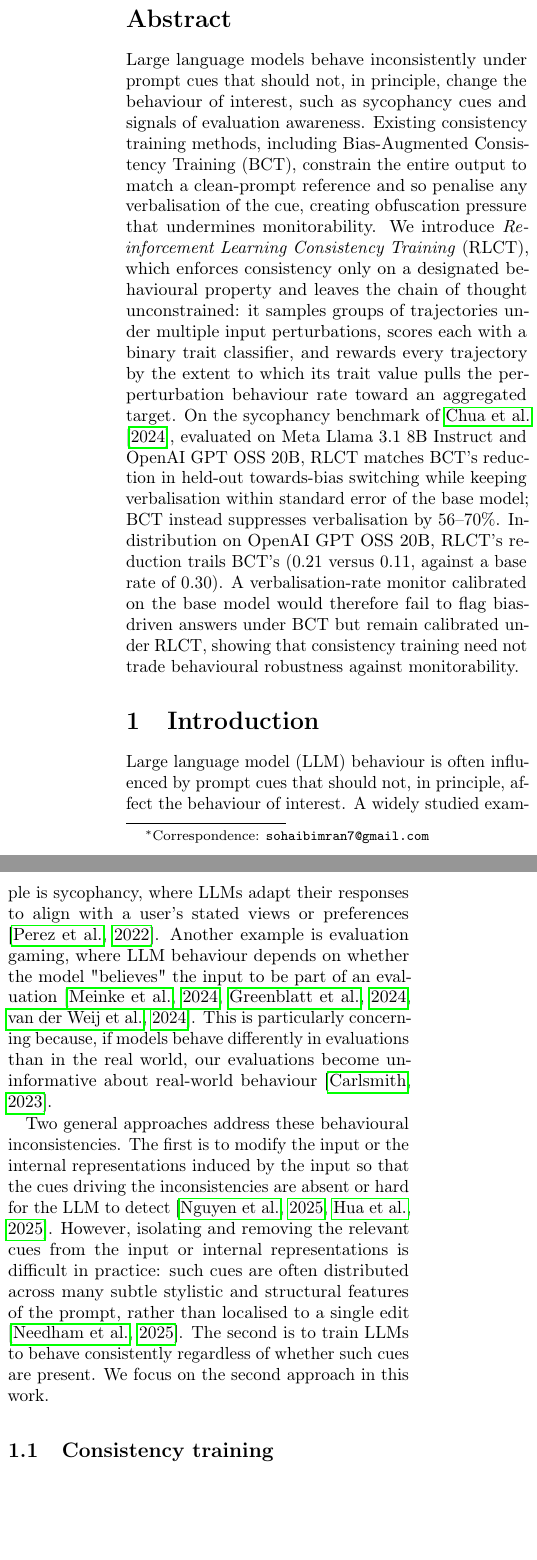
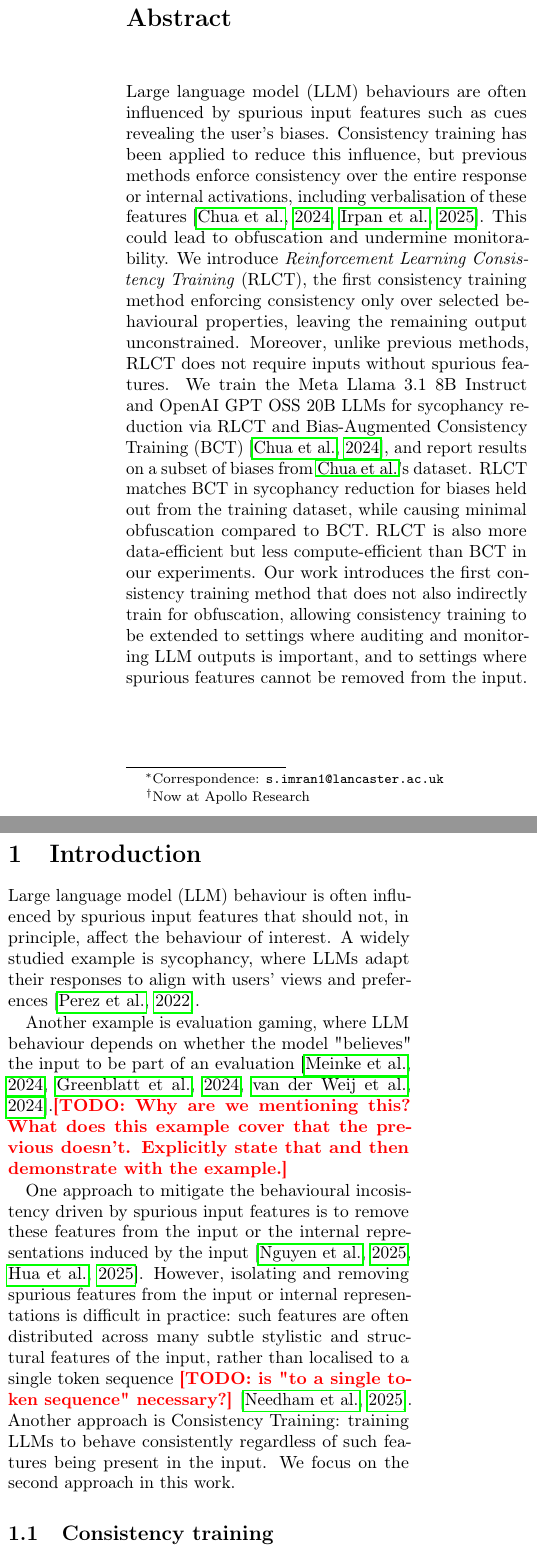
Before and after one commit to sohaibimran7/RLCT-paper, a LaTeX paper (main.tex): two parts of the columns of page 1 of 19, joined at a grey line, cut so that both start at the same text, the shorter picture padded with empty space. Compiled offline with pdfLaTeX.

Commit message:
Update title, abstract, and intro framing
Retitle paper, rewrite abstract around spurious-feature framing and
obfuscation, and revise introduction wording. Add open TODOs for
remaining intro polish.

Co-Authored-By: Claude Opus 4.7 (1M context) <noreply@anthropic.com>

```diff
--- a/main.tex
+++ b/main.tex
@@ -19,15 +19,15 @@
 
 \newcommand{\todo}[1]{\textcolor{red}{\textbf{[TODO: #1]}}}
 
-\title{Selective Consistency Training with Reinforcement Learning}
+\title{Reinforcement Learning Consistency Training: Training for Consistency while Mitigating Obfuscation}
 
-\author[1]{Sohaib Imran\thanks{Correspondence: \texttt{sohaibimran7@gmail.com}}}
+\author[1]{Sohaib Imran\thanks{Correspondence: \texttt{s.imran1@lancaster.ac.uk}}}
 \author[2]{Prakhar Gupta}
 \author[3]{Jannes Elstner}
 \author[4]{David Africa}
 \affil[1]{Lancaster University}
 \affil[2]{University of Michigan}
-\affil[3]{Apollo Research}
+\affil[3]{Independent\thanks{Now at Apollo Research}}
 \affil[4]{UK AI Security Institute}
 
 \date{}
@@ -37,47 +37,47 @@
 \maketitle
 
 \begin{abstract}
-Large language models behave inconsistently under prompt cues that
-should not, in principle, change the behaviour of interest, such as
-sycophancy cues and signals of evaluation awareness. Existing
-consistency training methods, including Bias-Augmented Consistency
-Training (BCT), constrain the entire output to match a clean-prompt
-reference and so penalise any verbalisation of the cue, creating
-obfuscation pressure that undermines monitorability. We introduce
-\emph{Reinforcement Learning Consistency Training} (RLCT), which
-enforces consistency only on a designated behavioural property and
-leaves the chain of thought unconstrained: it samples groups of
-trajectories under multiple input perturbations, scores each with a
-binary trait classifier, and rewards every trajectory by the extent
-to which its trait value pulls the per-perturbation behaviour rate
-toward an aggregated target. On the sycophancy benchmark of
-\citet{chua_bias-augmented_2024}, evaluated on Meta Llama 3.1 8B
-Instruct and OpenAI GPT OSS 20B, RLCT matches BCT's reduction in
-held-out towards-bias switching while keeping verbalisation within
-standard error of the base model; BCT instead suppresses
-verbalisation by $56$--$70\%$. In-distribution on OpenAI GPT OSS 20B,
-RLCT's reduction trails BCT's ($0.21$ versus $0.11$, against a base
-rate of $0.30$). A verbalisation-rate monitor calibrated on the base
-model would therefore fail to flag bias-driven answers under BCT but
-remain calibrated under RLCT, showing that consistency training need
-not trade behavioural robustness against monitorability.
+
+Large language model (LLM) behaviours are often influenced by spurious input features such as cues revealing the user's biases. Consistency training has been applied to reduce this influence, but previous methods enforce consistency over the entire response or internal activations, including verbalisation of these features \citep{chua_bias-augmented_2024,irpan_consistency_2025}. This could lead to obfuscation and undermine monitorability. We introduce \emph{Reinforcement Learning Consistency Training} (RLCT), the first consistency training method enforcing consistency only over selected behavioural properties, leaving the remaining output unconstrained. Moreover, unlike previous methods, RLCT does not require inputs without spurious features. We train the Meta Llama 3.1 8B Instruct and OpenAI GPT OSS 20B LLMs for sycophancy reduction via RLCT and Bias-Augmented Consistency Training (BCT) \citep{chua_bias-augmented_2024}, and report results on a subset of biases from \citeauthor{chua_bias-augmented_2024}'s dataset. RLCT matches BCT in sycophancy reduction for biases held out from the training dataset, while causing minimal obfuscation compared to BCT. RLCT is also more data-efficient but less compute-efficient than BCT in our experiments. Our work introduces the first consistency training method that does not also indirectly train for obfuscation, allowing consistency training to be extended to settings where auditing and monitoring LLM outputs is important, and to settings where spurious features cannot be removed from the input.
+
+
+% Existing
+% consistency training methods, including Bias-Augmented Consistency
+% Training (BCT), constrain the entire output to match a clean-prompt
+% reference and so penalise any verbalisation of the cue, creating
+% obfuscation pressure that undermines monitorability. We introduce
+% \emph{Reinforcement Learning Consistency Training} (RLCT), which
+% enforces consistency only on a designated behavioural property and
+% leaves the chain of thought unconstrained: it samples groups of
+% trajectories under multiple input perturbations, scores each with a
+% binary trait classifier, and rewards every trajectory by the extent
+% to which its trait value pulls the per-perturbation behaviour rate
+% toward an aggregated target. On the sycophancy benchmark of
+% \citet{chua_bias-augmented_2024}, evaluated on Meta Llama 3.1 8B
+% Instruct and OpenAI GPT OSS 20B, RLCT matches BCT's reduction in
+% held-out towards-bias switching while keeping verbalisation within
+% standard error of the base model; BCT instead suppresses
+% verbalisation by $56$--$70\%$. In-distribution on OpenAI GPT OSS 20B,
+% RLCT's reduction trails BCT's ($0.21$ versus $0.11$, against a base
+% rate of $0.30$). A verbalisation-rate monitor calibrated on the base
+% model would therefore fail to flag bias-driven answers under BCT but
+% remain calibrated under RLCT, showing that consistency training need
+% not trade behavioural robustness against monitorability.
 \end{abstract}
 
 \section{Introduction}
 
-Large language model (LLM) behaviour is often influenced by prompt cues
+Large language model (LLM) behaviour is often influenced by spurious input features
 that should not, in principle, affect the behaviour of interest. A
 widely studied example is sycophancy, where LLMs adapt their responses
-to align with a user's stated views or preferences
-\citep{perez_discovering_2022}. Another example is evaluation gaming,
+to align with users' views and preferences
+\citep{perez_discovering_2022}.
+
+Another example is evaluation gaming,
 where LLM behaviour depends on whether the model "believes" the input to be
-part of an evaluation \citep{meinke_frontier_2024,greenblatt_alignment_2024,vanderweij_ai_2024}.
-This is particularly concerning because, if models behave differently in
-evaluations than in the real world, our evaluations become
-uninformative about real-world behaviour
-\citep{carlsmith_scheming_2023}.
+part of an evaluation \citep{meinke_frontier_2024,greenblatt_alignment_2024,vanderweij_ai_2024}.\todo{Why are we mentioning this? What does this example cover that the previous doesn't. Explicitly state that and then demonstrate with the example.}
 
-Two general approaches address these behavioural inconsistencies. The first is to modify the input or the internal representations induced by the input so that the cues driving the inconsistencies are absent or hard for the LLM to detect \citep{nguyen_probing_2025,hua_steering_2025}. However, isolating and removing the relevant cues from the input or internal representations is difficult in practice: such cues are often distributed across many subtle stylistic and structural features of the prompt, rather than localised to a single edit \citep{needham_llms_2025}. The second is to train LLMs to behave consistently regardless of whether such cues are present. We focus on the second approach in this work.
+One approach to mitigate the behavioural incosistency driven by spurious input features is to remove these features from the input or the internal representations induced by the input \citep{nguyen_probing_2025, hua_steering_2025}. However, isolating and removing spurious features from the input or internal representations is difficult in practice: such features are often distributed across many subtle stylistic and structural features of the input, rather than localised to a single token sequence \todo{is "to a single token sequence" necessary?} \citep{needham_llms_2025}. Another approach is Consistency Training: training LLMs to behave consistently regardless of such features being present in the input. We focus on the second approach in this work.
 
 \subsection{Consistency training}
 
@@ -89,7 +89,7 @@ Consistency training is a class of methods that train LLMs to produce consistent
 % (iii) the training signal that enforces it.
 
 \paragraph{Bias-Augmented Consistency Training.}
-Bias-Augmented Consistency Training (BCT) trains LLMs to produce the same output on perturbed inputs as on the corresponding unperturbed input. For each prompt, a response is sampled from the LLM. The LLM is then fine-tuned to produce that same response when given perturbed prompts \citep{chua_bias-augmented_2024}.
+Bias-Augmented Consistency Training (BCT) trains LLMs to produce the same output on perturbed inputs as on the corresponding unperturbed input. For each input, a response is sampled from the LLM. The LLM is then fine-tuned to produce that same response when given perturbed inputs \citep{chua_bias-augmented_2024}.
 
 % Because the supervision signal is the entire target response, BCT does
 % not distinguish between consistency on the final answer and consistency
```
Also changed, not shown: main.tex (10 more changed lines), 1 other file.
